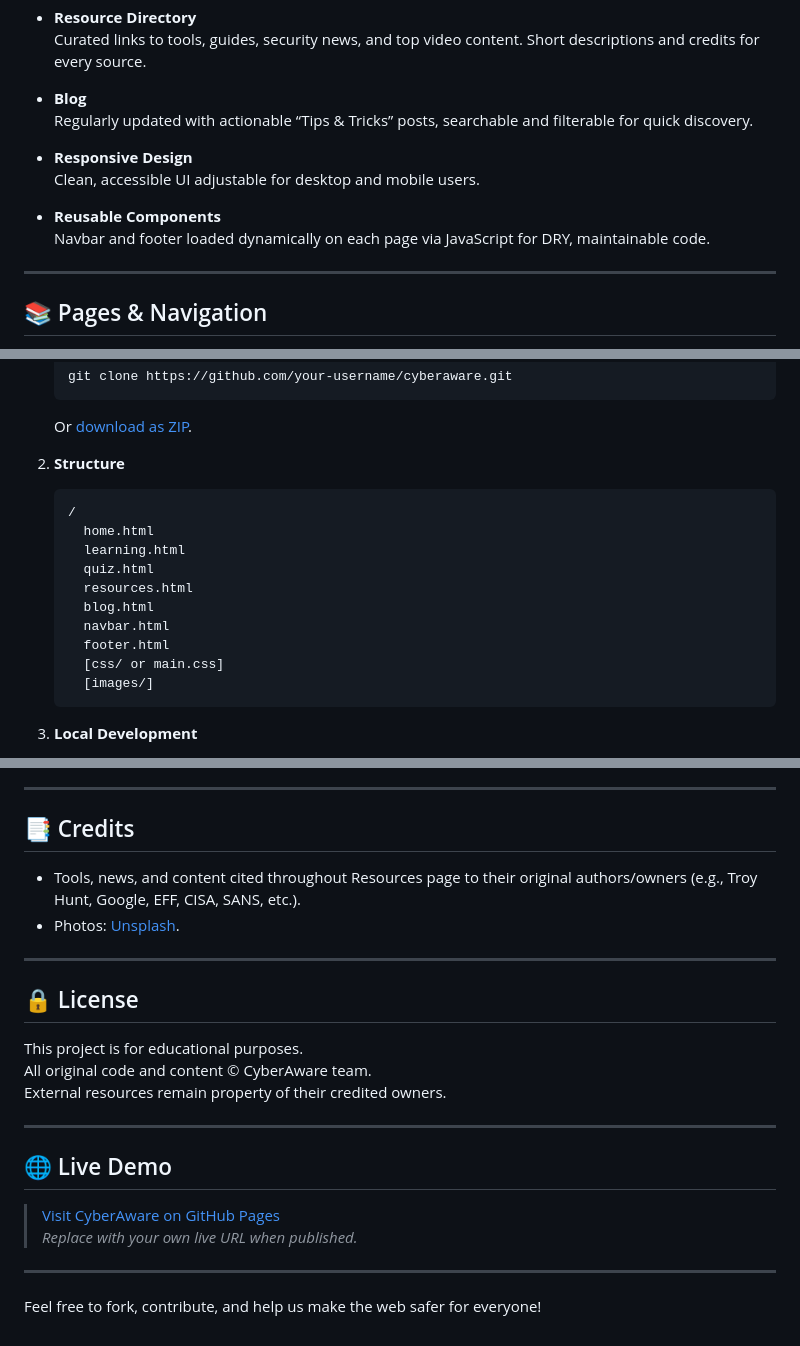
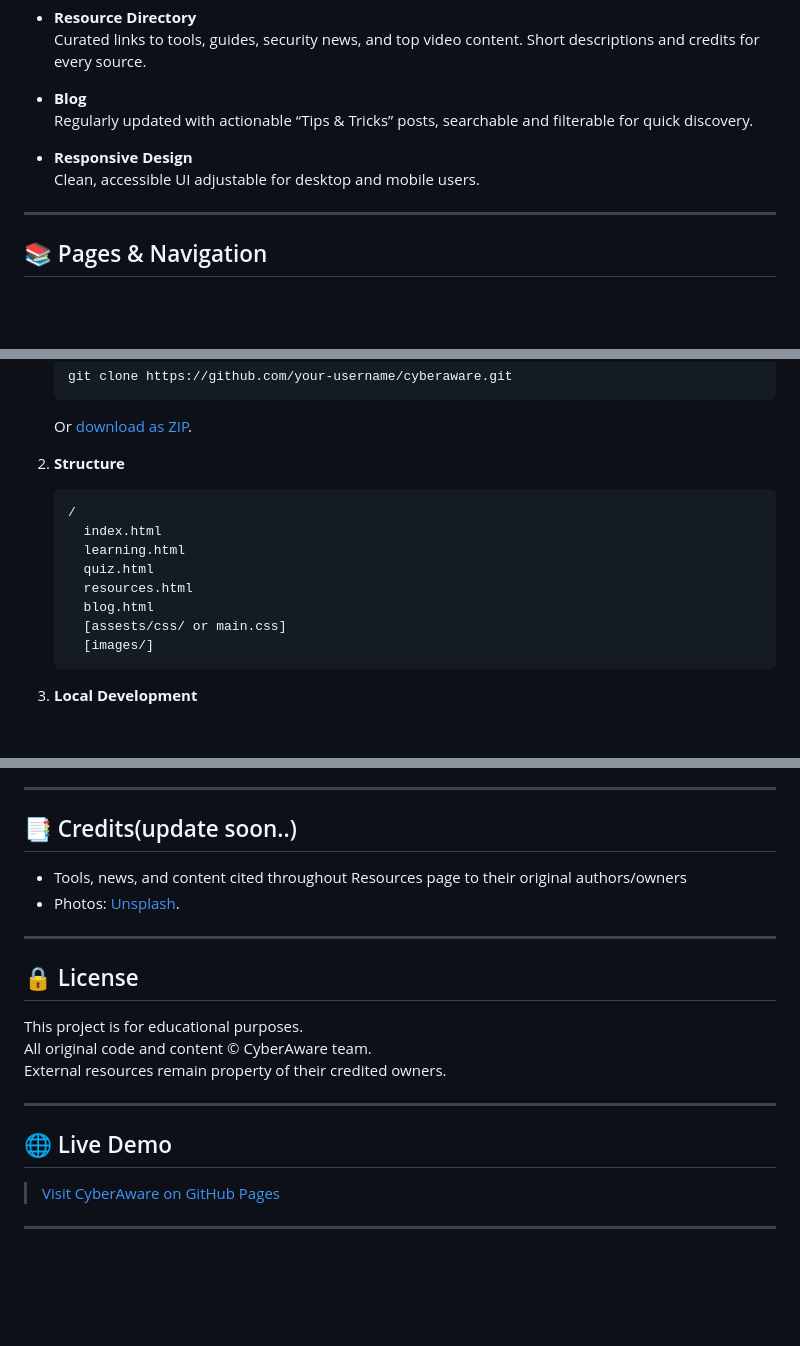
Before and after one commit to cj7-code-journey/CyberAware, a Markdown page: README.md, 3 parts joined by grey strips. GitHub-like rendering; blank space fills up the shorter version.

````diff
--- a/README.md
+++ b/README.md
@@ -24,9 +24,6 @@
 - **Responsive Design**
   Clean, accessible UI adjustable for desktop and mobile users.
 
-- **Reusable Components**
-  Navbar and footer loaded dynamically on each page via JavaScript for DRY, maintainable code.
-
 ---
 
 ## 📚 Pages & Navigation
@@ -64,14 +61,12 @@
 2. **Structure**
     ```
     /
-      home.html
+      index.html
       learning.html
       quiz.html
       resources.html
       blog.html
-      navbar.html
-      footer.html
-      [css/ or main.css]
+      [assests/css/ or main.css]
       [images/]
     ```
 
@@ -99,9 +94,9 @@
 
 ---
 
-## 📑 Credits
+## 📑 Credits(update soon..)
 
-- Tools, news, and content cited throughout Resources page to their original authors/owners (e.g., Troy Hunt, Google, EFF, CISA, SANS, etc.).
+- Tools, news, and content cited throughout Resources page to their original authors/owners
 - Photos: [Unsplash](https://unsplash.com/).
 
 ---
@@ -116,9 +111,6 @@ External resources remain property of their credited owners.
 
 ## 🌐 Live Demo
 
-> [Visit CyberAware on GitHub Pages](https://your-username.github.io/cyberaware/)
-*Replace with your own live URL when published.*
+> [Visit CyberAware on GitHub Pages](https://cj7-code-journey.github.io/CyberAware/)
 
 ---
-
-Feel free to fork, contribute, and help us make the web safer for everyone!
````
Also changed, not shown: other parts of README.md (+1 -1 lines).
